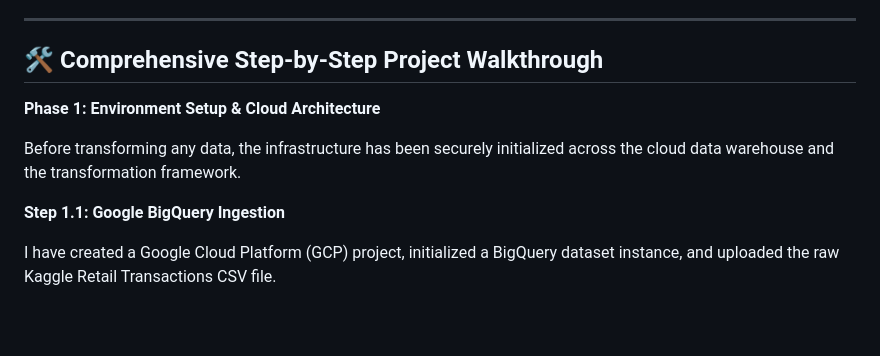
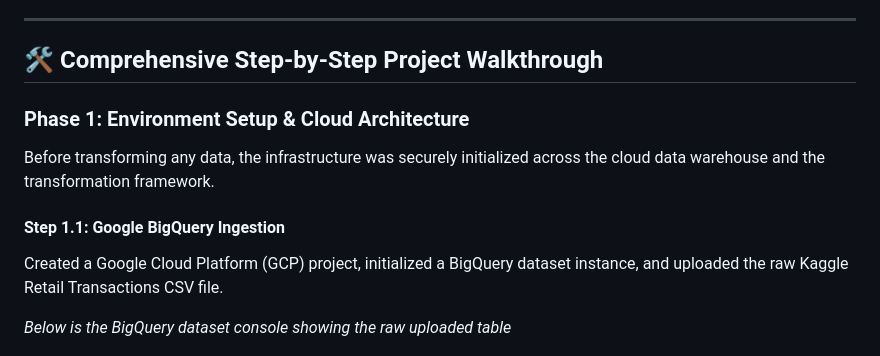
Before and after one commit to Xhavide/retail-dbt-bigquery-pipeline, a Markdown page: README.md, the part around the change. Rendered like a GitHub page; blank space fills up the shorter version.

Commit message:
Revise headings in project walkthrough section
Updated section headings for clarity and consistency.

```diff
--- a/README.md
+++ b/README.md
@@ -55,13 +55,15 @@ The data architecture implements a formalized Medallion (Multi-Layer) Architectu
 ---------
 
 ## 🛠️ Comprehensive Step-by-Step Project Walkthrough
-**Phase 1: Environment Setup & Cloud Architecture**
 
-Before transforming any data, the infrastructure has been securely initialized across the cloud data warehouse and the transformation framework.
+### Phase 1: Environment Setup & Cloud Architecture
 
-**Step 1.1: Google BigQuery Ingestion**
+Before transforming any data, the infrastructure was securely initialized across the cloud data warehouse and the transformation framework.
 
-I have created a Google Cloud Platform (GCP) project, initialized a BigQuery dataset instance, and uploaded the raw Kaggle Retail Transactions CSV file.
+#### Step 1.1: Google BigQuery Ingestion
+Created a Google Cloud Platform (GCP) project, initialized a BigQuery dataset instance, and uploaded the raw Kaggle Retail Transactions CSV file.
+
+*Below is the BigQuery dataset console showing the raw uploaded table*
 
 ![](https://github.com/Xhavide/retail-dbt-bigquery-pipeline/blob/3508450fb81171306161b04b60d915babfa13e98/Google%20BigQuery%20Ingestion.png)
 
```
